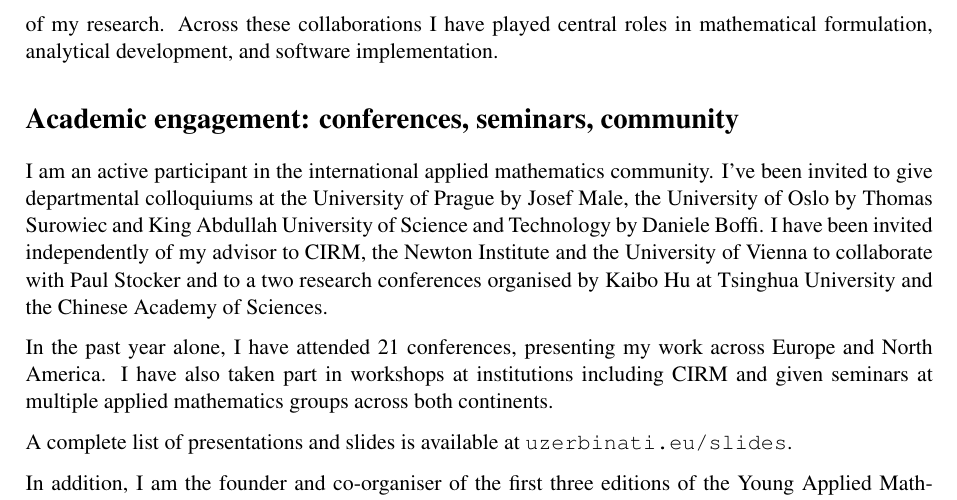
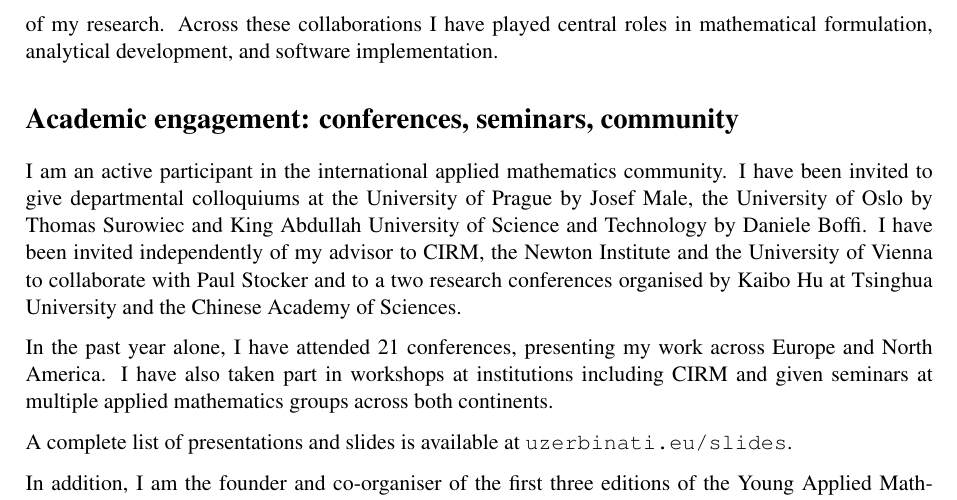
Before and after one commit to UZerbinati/Hooke, a LaTeX document (support_letter.tex): part of page 2 of 2, cut so that both start at the same text. Compiled offline with pdfLaTeX.

Commit message:
WIP
Signed-off-by: uzerbianati <zerbinati@maths.ox.ac.uk>

```diff
--- a/support_letter.tex
+++ b/support_letter.tex
@@ -58,7 +58,7 @@ Across these collaborations I have played central roles in mathematical formulat
 \section*{Academic engagement: conferences, seminars, community}
 
 I am an active participant in the international applied mathematics community.
-I've been invited to give departmental colloquiums at the University of Prague by Josef Male, the University of Oslo by Thomas Surowiec and King Abdullah University of Science and Technology by Daniele Boffi.
+I have been invited to give departmental colloquiums at the University of Prague by Josef Male, the University of Oslo by Thomas Surowiec and King Abdullah University of Science and Technology by Daniele Boffi.
 I have been invited independently of my advisor to CIRM, the Newton Institute and the University of Vienna to collaborate with Paul Stocker and to a two research conferences organised by Kaibo Hu at  Tsinghua University and the Chinese Academy of Sciences.
 
 In the past year alone, I have attended {21 conferences}, presenting my work across Europe and North America.
```
